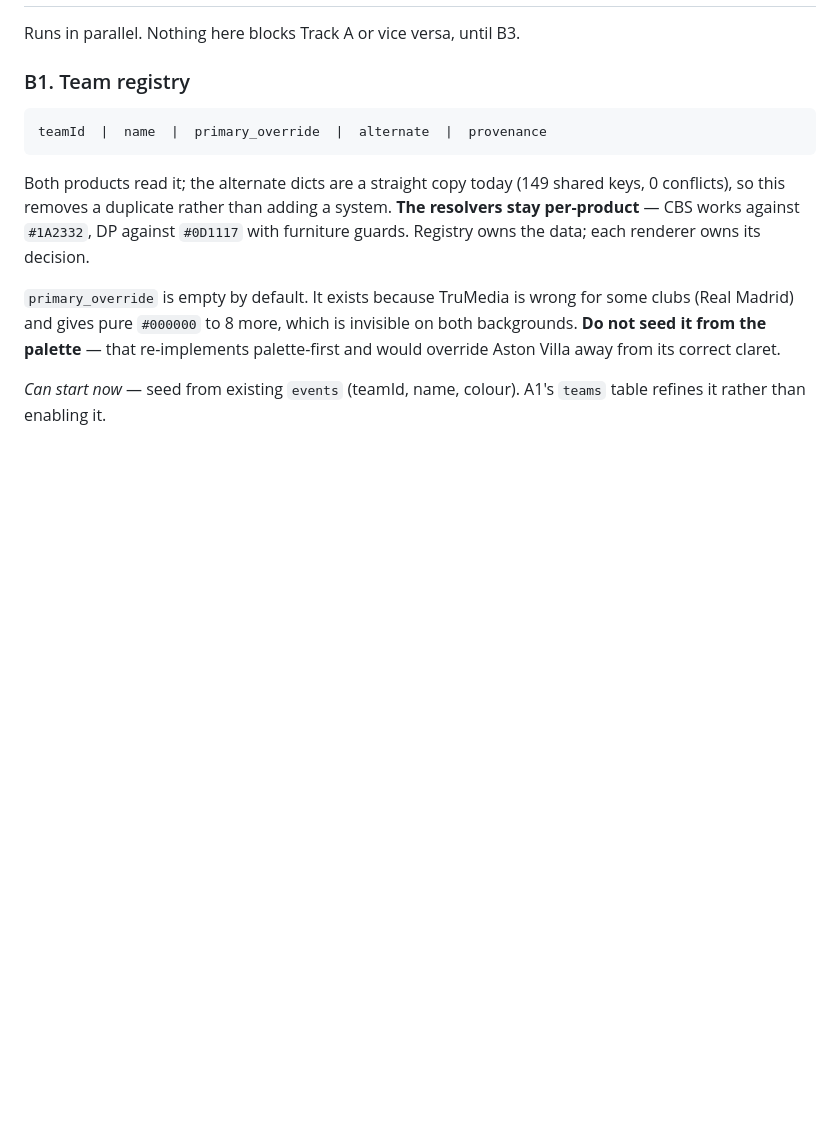
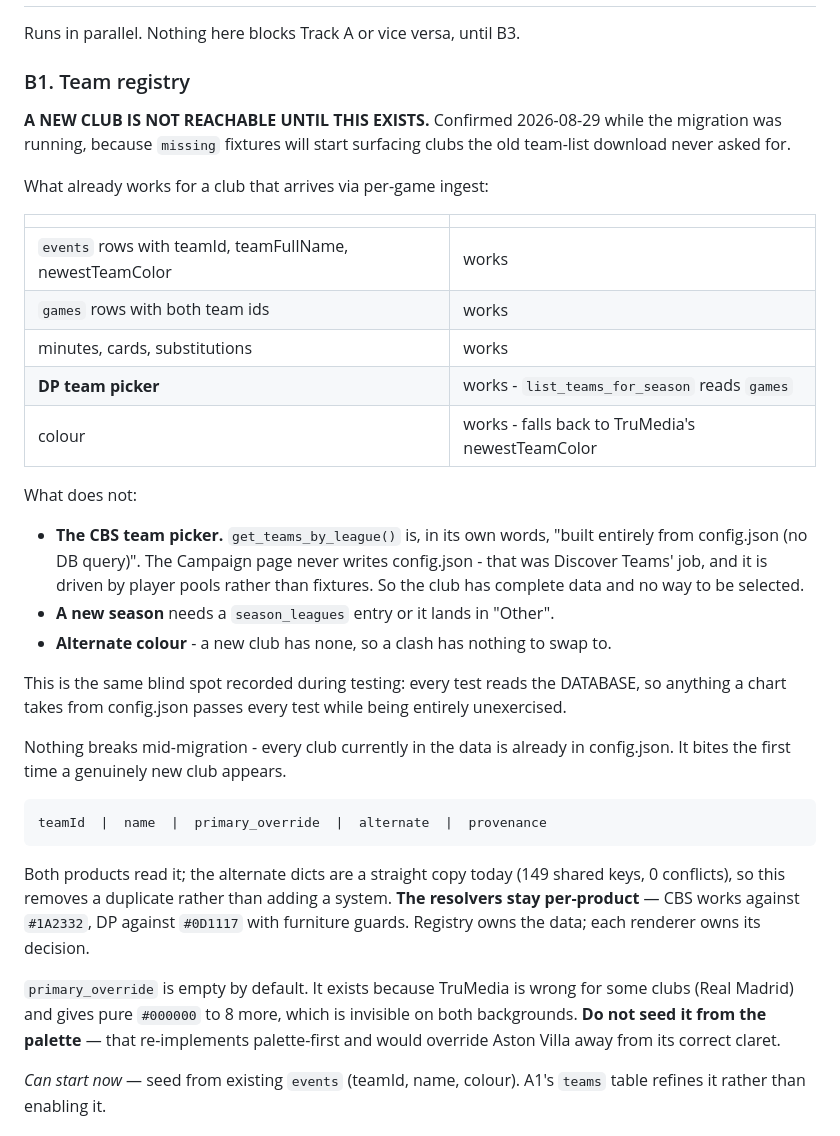
Before and after one commit to MLGSoccer/MLG-s-Soccer-Analytics-Tools, a Markdown page: MIGRATION_PLAN.md, the part around the change. Drawn GitHub-style; blank space fills up the shorter version.

Commit message:
plan: a new club is not reachable in CBS until the registry exists
Found while the migration was running. Per-game ingest gives a new club
complete data - events, games, minutes, cards, colour - and the DP picker
finds it, because list_teams_for_season reads `games`. The CBS picker does
not: get_teams_by_league() is "built entirely from config.json (no DB
query)", and the Campaign page never writes config.json. That was Discover
Teams' job and it is driven by player pools, not fixtures.

So the club has full data and no way to be selected.

Matters now rather than later because `missing` fixtures are exactly the
mechanism that surfaces clubs the old team-list download never asked for -
the Brasileirao run added 58 games the database had never held.

Nothing breaks mid-migration: every club currently in the data is already in
config.json. Recorded against step B1, which is where it gets fixed.

Co-Authored-By: Claude Opus 5 <noreply@anthropic.com>

````diff
--- a/MIGRATION_PLAN.md
+++ b/MIGRATION_PLAN.md
@@ -496,6 +496,38 @@ Runs in parallel. Nothing here blocks Track A or vice versa, until B3.
 
 ### B1. Team registry
 
+**A NEW CLUB IS NOT REACHABLE UNTIL THIS EXISTS.** Confirmed 2026-08-29 while
+the migration was running, because `missing` fixtures will start surfacing
+clubs the old team-list download never asked for.
+
+What already works for a club that arrives via per-game ingest:
+
+| | |
+|---|---|
+| `events` rows with teamId, teamFullName, newestTeamColor | works |
+| `games` rows with both team ids | works |
+| minutes, cards, substitutions | works |
+| **DP team picker** | works - `list_teams_for_season` reads `games` |
+| colour | works - falls back to TruMedia's newestTeamColor |
+
+What does not:
+
+- **The CBS team picker.** `get_teams_by_league()` is, in its own words,
+  "built entirely from config.json (no DB query)". The Campaign page never
+  writes config.json - that was Discover Teams' job, and it is driven by
+  player pools rather than fixtures. So the club has complete data and no way
+  to be selected.
+- **A new season** needs a `season_leagues` entry or it lands in "Other".
+- **Alternate colour** - a new club has none, so a clash has nothing to swap
+  to.
+
+This is the same blind spot recorded during testing: every test reads the
+DATABASE, so anything a chart takes from config.json passes every test while
+being entirely unexercised.
+
+Nothing breaks mid-migration - every club currently in the data is already in
+config.json. It bites the first time a genuinely new club appears.
+
 ```
 teamId  |  name  |  primary_override  |  alternate  |  provenance
 ```
````
